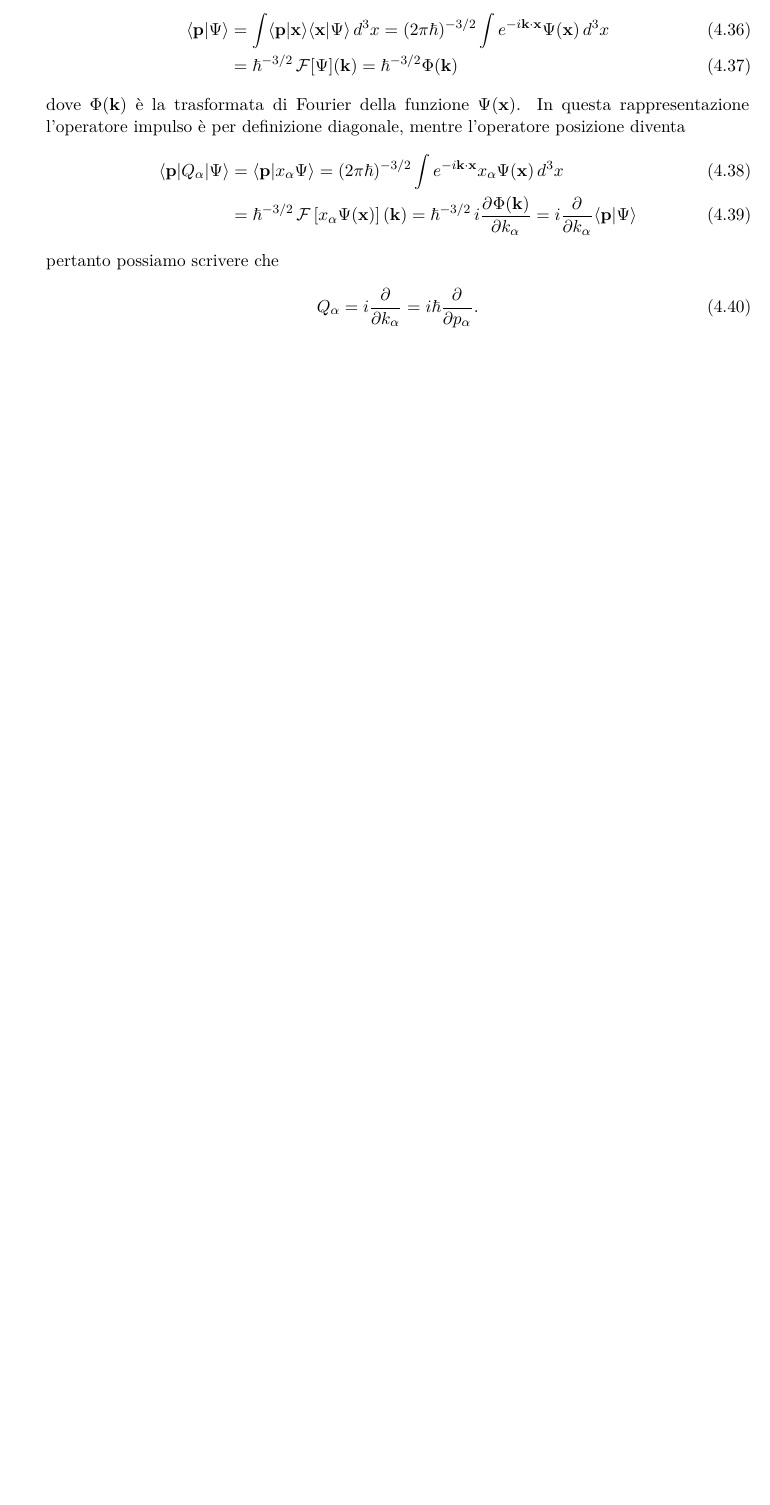
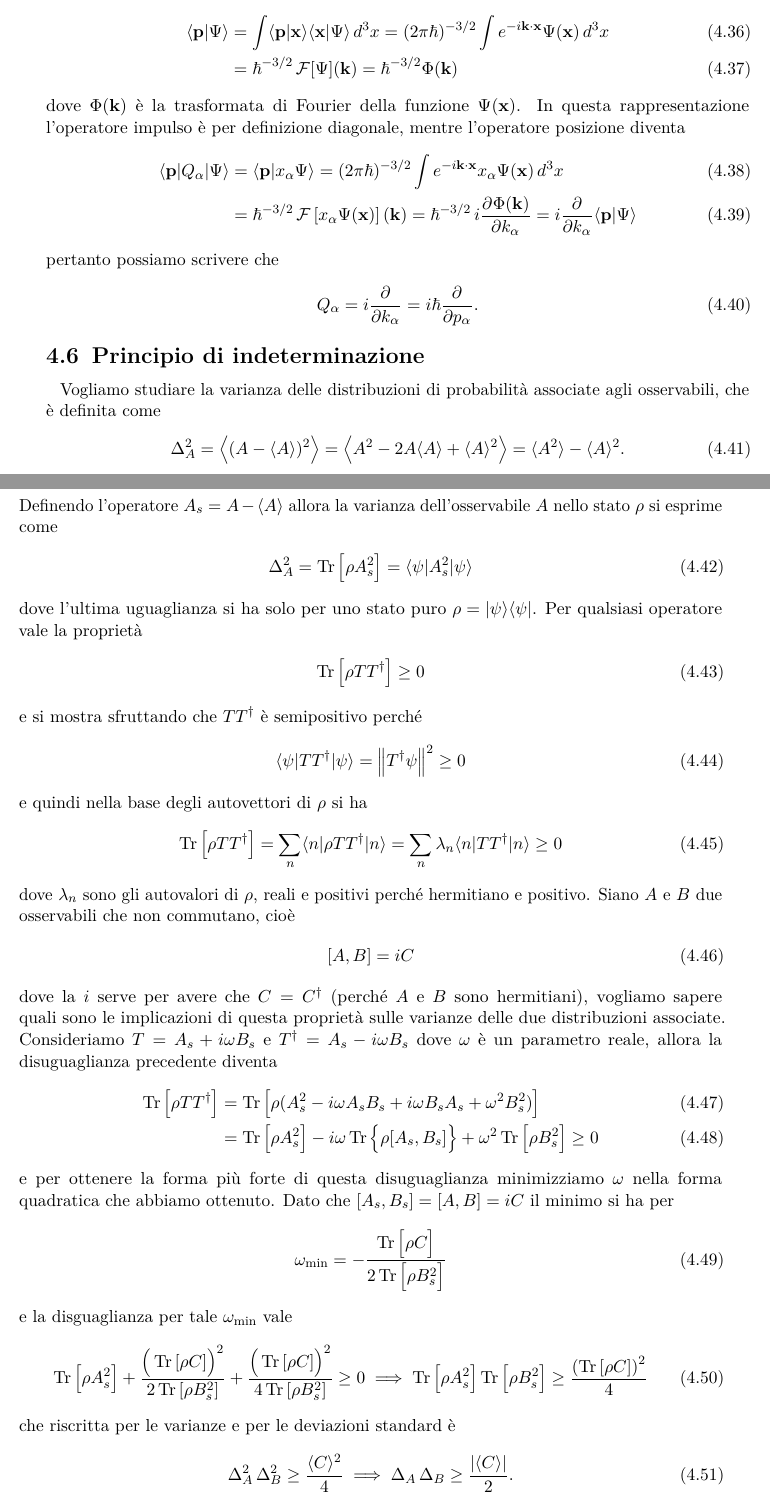
Before and after one commit to pask21/Meccanica-Quantistica, a LaTeX book (MQ.tex, which reads preambolo_MQ.tex): part of page 26 of 26 before the commit and two parts of pages 26 and 27 of 28 after it, the two joined at a grey line, cut so that both start at the same text, the shorter picture padded with empty space. Compiled offline with pdfLaTeX.

Commit message:
Principio di indeterminazione di Heisenberg

```diff
--- a/MQ.tex
+++ b/MQ.tex
@@ -1015,4 +1015,53 @@ pertanto possiamo scrivere che
   Q_\alpha = i \der{}{k_\alpha} = i \hbar \der{}{p_\alpha}.
 \end{align}
 
+\section{Principio di indeterminazione}
 
+Vogliamo studiare la varianza delle distribuzioni di probabilità associate agli osservabili, che è definita come
+\begin{align}
+  \Delta_A^2 = \sca{ (A - \sc{A})^2 } = \sca{ A^2 - 2A \sc{A} + \sc{A}^2 } = \sc{A^2} - \sc{A}^2.
+\end{align}
+Definendo l'operatore $ A_s = A - \sc{A} $ allora la varianza dell'osservabile $ A $ nello stato $ \rho $ si esprime come
+\begin{align}
+  \Delta_A^2 = \Tr\left[ \rho A_s^2\right] = \bk{\psi | A_s^2 |\psi}
+\end{align}
+dove l'ultima uguaglianza si ha solo per uno stato puro $ \rho = \k{\psi} \b{\psi} $. Per qualsiasi operatore vale la proprietà
+\begin{align}
+  \Tr\left[ \rho T T^\dag \right] \geq 0
+\end{align}
+e si mostra sfruttando che $ TT^\dag $ è semipositivo perché
+\begin{align}
+  \bk{\psi | TT^\dag | \psi} = \norm{T^\dag \psi}^2 \geq 0
+\end{align}
+e quindi nella base degli autovettori di $ \rho $ si ha
+\begin{align}
+  \Tr\left[ \rho TT^\dag \right] = \sum_{n} \bk{n | \rho TT^\dag | n} = \sum_n \lambda_n \bk{n | TT^\dag | n}  \geq 0
+\end{align}
+dove $ \lambda_n $ sono gli autovalori di $ \rho $, reali e positivi perché hermitiano e positivo.
+Siano $ A $ e $ B $ due osservabili che non commutano, cioè
+\begin{align}
+  [A,B] = i C
+\end{align}
+dove la $ i $ serve per avere che $ C = C^\dag $ (perché $ A $ e $ B $ sono hermitiani), vogliamo sapere quali sono le implicazioni di questa proprietà
+sulle varianze delle due distribuzioni associate. Consideriamo $ T = A_s + i \omega B_s $ e $ T^\dag = A_s - i\omega B_s $ dove $ \omega $ è un parametro
+reale, allora la disuguaglianza precedente diventa
+\begin{align}
+  \Tr\left[ \rho TT^\dag \right] &= \Tr\left[ \rho (A_s^2 - i\omega A_s B_s + i \omega B_s A_s + \omega^2 B_s^2) \right]
+  \\
+  &= \Tr\left[ \rho A_s^2 \right] - i \omega \Tr \left\{ \phb\rho [A_s,B_s] \right\} + \omega^2 \Tr\left[ \rho B_s^2 \right] \geq 0
+\end{align}
+e per ottenere la forma più forte di questa disuguaglianza minimizziamo $ \omega $ nella forma quadratica che abbiamo ottenuto. Dato che
+$ [A_s, B_s] = [A, B] = i C $ il minimo si ha per
+\begin{align}
+  \omega_{\text{min}} = -\frac{\Tr\left[\phb \rho C \right]}{2\Tr\left[\phb  \rho B_s^2 \right]}
+\end{align}
+e la disguaglianza per tale $ \omega_{\text{min}} $ vale
+\begin{align}
+  \Tr\left[ \rho A_s^2 \right] + \frac{\left( \phb \Tr\left[ \rho C \right] \right)^2}{2 \Tr\left[ \rho B_s^2 \right]}
+  + \frac{\left(\phb \Tr\left[ \rho C \right] \right)^2}{4 \Tr\left[ \rho B_s^2 \right]} \geq 0
+  \implies \Tr\left[ \rho A_s^2 \right] \Tr\left[ \rho B_s^2 \right] \geq \frac{\left( \Tr\left[ \rho C \right] \right)^2}4
+\end{align}
+che riscritta per le varianze e per le deviazioni standard è
+\begin{align}
+  \Delta_A^2 \, \Delta_B^2 \geq \frac{\sc{C}^2}4 \implies \Delta_A \, \Delta_B \geq \frac{\abs{\sc{C}}}2.
+\end{align}
@@ -1019,3 +1082,7 @@ pertanto possiamo scrivere che
+  \Delta_{J_\alpha} \, \Delta_{J_\beta} \geq \frac\hbar2 \abs{\sc{J_\gamma}}
+\end{align}
+e lo stesso vale per le componenti dello Spin. Per quanto riguarda quest'ultimo, è il motivo per cui l'esperimento di Stern-Gerlach fornisce
+i risulati controintuitivi che abbiamo discusso.
 
 
 
--- a/preambolo_MQ.tex
+++ b/preambolo_MQ.tex
@@ -380,6 +380,16 @@ patterns
 	\textstyle
 }
 
+% --- phantom 1 ---
+\newcommand{\phb}[0]{
+  \vphantom{a^b}
+}
+
+% --- phantom 2 ---
+\newcommand{\phB}[0]{
+  \vphantom{\int}
+}
+
 % % --- scriptstyle --- nota: non attivi per mantere liberi i comandi \SS \SSS
 % \renewcommand{\SS}[0]{
 % 	\scriptstyle
```
Also changed, not shown: MQ.tex (14 more changed lines), 1 other file.
